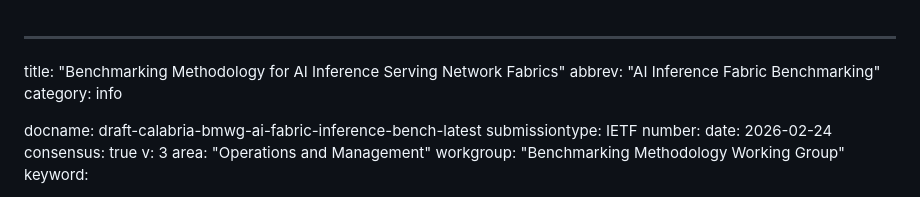
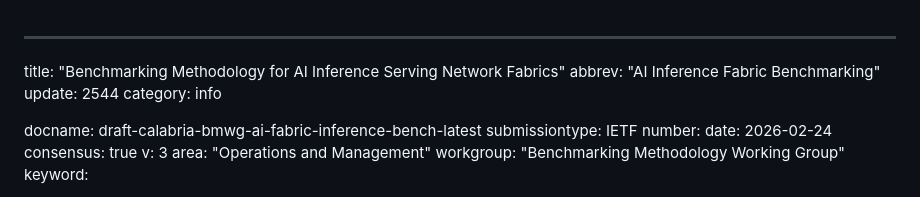
Before and after one commit to fcalabri/bmwg-ai-fabric-inference-bench, a Markdown page: draft-calabria-bmwg-ai-fabric-inference-bench.md, the part around the change. Rendered like a GitHub page.

Commit message:
Proposed change to ai fabric inference benchmarking

```diff
--- a/draft-calabria-bmwg-ai-fabric-inference-bench.md
+++ b/draft-calabria-bmwg-ai-fabric-inference-bench.md
@@ -1,6 +1,7 @@
 ---
 title: "Benchmarking Methodology for AI Inference Serving Network Fabrics"
 abbrev: "AI Inference Fabric Benchmarking"
+update: 2544
 category: info
 
 docname: draft-calabria-bmwg-ai-fabric-inference-bench-latest
```
